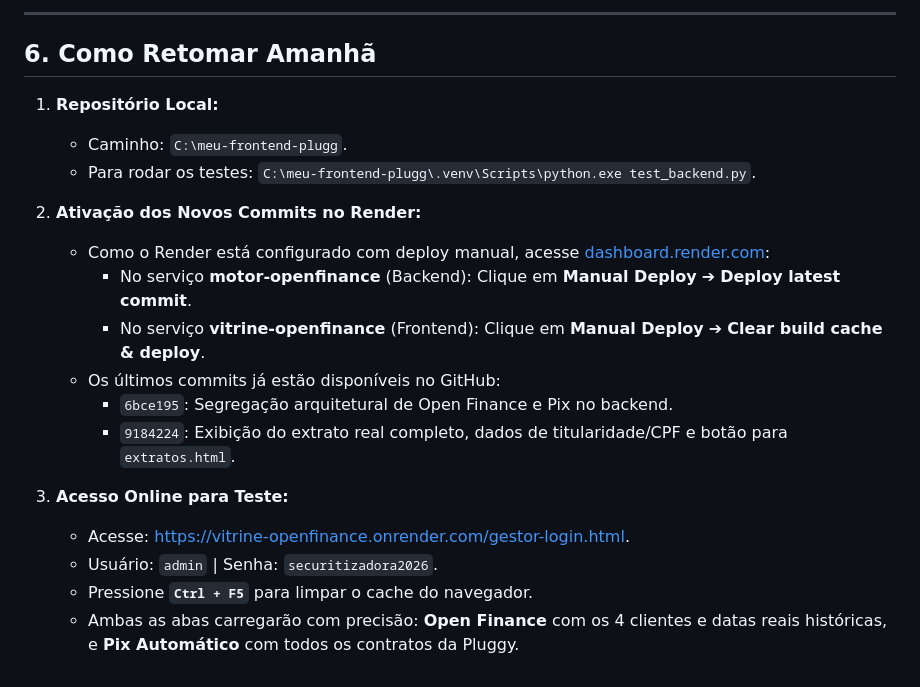
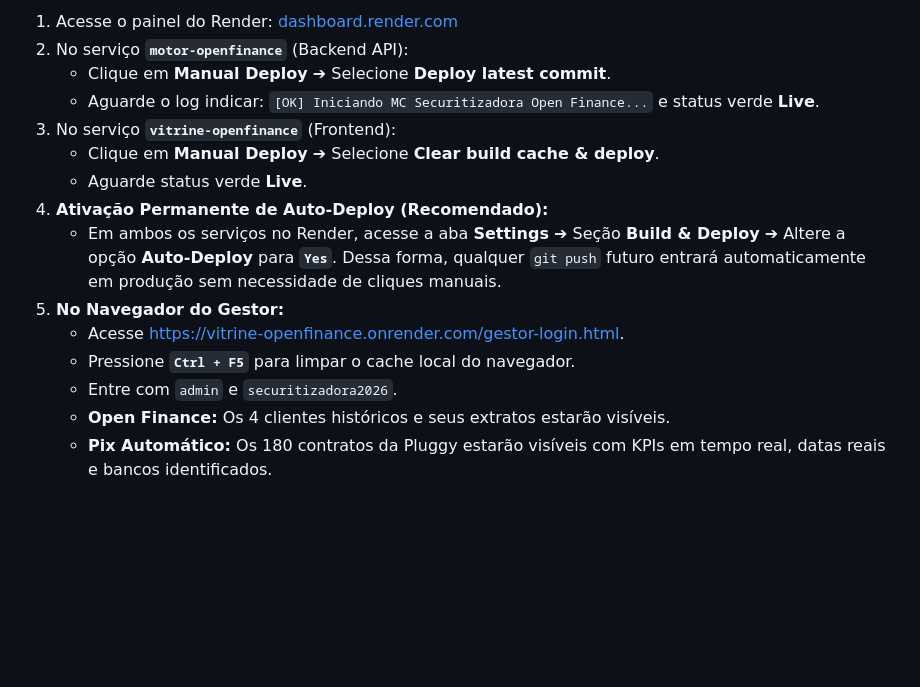
Before and after one commit to Muolis/integracao-pluggy-frontend, a Markdown page: RESUMO_PROJETO.md, the part around one of its changes. Rendered like a GitHub page; blank space fills up the shorter version.

```diff
--- a/RESUMO_PROJETO.md
+++ b/RESUMO_PROJETO.md
@@ -114,21 +99,15 @@ A suíte completa de testes unitários e de integração em `test_backend.py` fo
----
-
-## 6. Como Retomar Amanhã
-
-1. **Repositório Local:**
-   * Caminho: `C:\meu-frontend-plugg`.
-   * Para rodar os testes: `C:\meu-frontend-plugg\.venv\Scripts\python.exe test_backend.py`.
-
-2. **Ativação dos Novos Commits no Render:**
-   * Como o Render está configurado com deploy manual, acesse [dashboard.render.com](https://dashboard.render.com):
-     * No serviço **motor-openfinance** (Backend): Clique em **Manual Deploy** ➔ **Deploy latest commit**.
-     * No serviço **vitrine-openfinance** (Frontend): Clique em **Manual Deploy** ➔ **Clear build cache & deploy**.
-   * Os últimos commits já estão disponíveis no GitHub:
-     * `6bce195`: Segregação arquitetural de Open Finance e Pix no backend.
-     * `9184224`: Exibição do extrato real completo, dados de titularidade/CPF e botão para `extratos.html`.
-
-3. **Acesso Online para Teste:**
-   * Acesse: [https://vitrine-openfinance.onrender.com/gestor-login.html](https://vitrine-openfinance.onrender.com/gestor-login.html).
-   * Usuário: `admin` | Senha: `securitizadora2026`.
-   * Pressione **`Ctrl + F5`** para limpar o cache do navegador.
-   * Ambas as abas carregarão com precisão: **Open Finance** com os 4 clientes e datas reais históricas, e **Pix Automático** com todos os contratos da Pluggy.
+1. Acesse o painel do Render: [dashboard.render.com](https://dashboard.render.com)
+2. No serviço **`motor-openfinance`** (Backend API):
+   * Clique em **Manual Deploy** ➔ Selecione **Deploy latest commit**.
+   * Aguarde o log indicar: `[OK] Iniciando MC Securitizadora Open Finance...` e status verde **Live**.
+3. No serviço **`vitrine-openfinance`** (Frontend):
+   * Clique em **Manual Deploy** ➔ Selecione **Clear build cache & deploy**.
+   * Aguarde status verde **Live**.
+4. **Ativação Permanente de Auto-Deploy (Recomendado):**
+   * Em ambos os serviços no Render, acesse a aba **Settings** ➔ Seção **Build & Deploy** ➔ Altere a opção **Auto-Deploy** para **`Yes`**. Dessa forma, qualquer `git push` futuro entrará automaticamente em produção sem necessidade de cliques manuais.
+5. **No Navegador do Gestor:**
+   * Acesse [https://vitrine-openfinance.onrender.com/gestor-login.html](https://vitrine-openfinance.onrender.com/gestor-login.html).
+   * Pressione **`Ctrl + F5`** para limpar o cache local do navegador.
+   * Entre com `admin` e `securitizadora2026`.
+   * **Open Finance:** Os 4 clientes históricos e seus extratos estarão visíveis.
+   * **Pix Automático:** Os 180 contratos da Pluggy estarão visíveis com KPIs em tempo real, datas reais e bancos identificados.
```
Also changed, not shown: other parts of RESUMO_PROJETO.md (+64 -79 lines).
